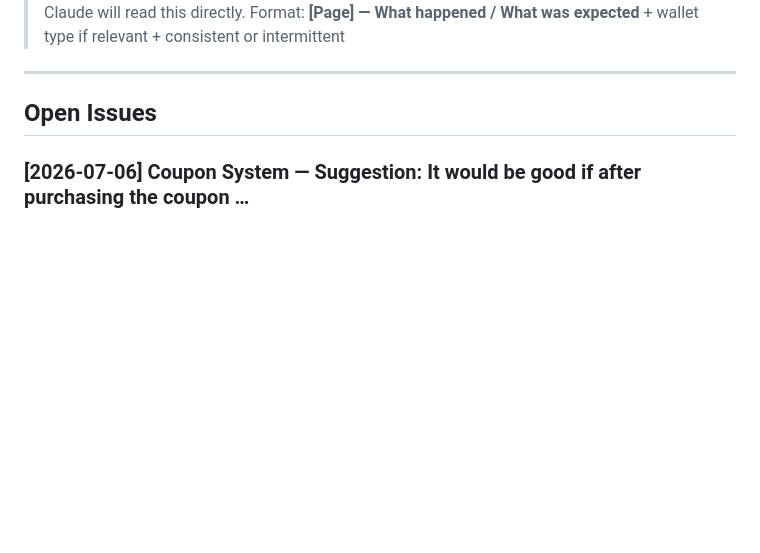
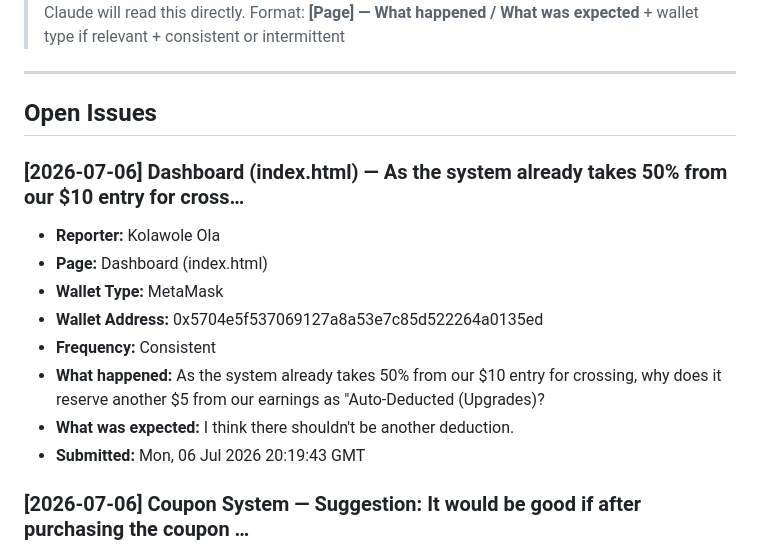
Before and after one commit to CryptoTechSXM/cryptonova-testnet-app, a Markdown page: BUGS.md, the part around the change. Drawn GitHub-style; blank space fills up the shorter version.

Commit message:
bug-report(2026-07-06): Dashboard — new report

```diff
--- a/BUGS.md
+++ b/BUGS.md
@@ -6,6 +6,17 @@
 ---
 
 ## Open Issues
+
+### [2026-07-06] Dashboard (index.html) — As the system already takes 50% from our $10 entry for cross…
+- **Reporter:** Kolawole Ola
+- **Page:** Dashboard (index.html)
+- **Wallet Type:** MetaMask
+- **Wallet Address:** 0x5704e5f537069127a8a53e7c85d522264a0135ed
+- **Frequency:** Consistent
+- **What happened:** As the system already takes 50% from our $10 entry for crossing, why does it reserve another $5 from our earnings as "Auto-Deducted (Upgrades)?
+- **What was expected:** I think there shouldn't be another deduction.
+- **Submitted:** Mon, 06 Jul 2026 20:19:43 GMT
+
 
 ### [2026-07-06] Coupon System — Suggestion: It would be good if after purchasing the coupon …
 - **Reporter:** Sherwyn
```
